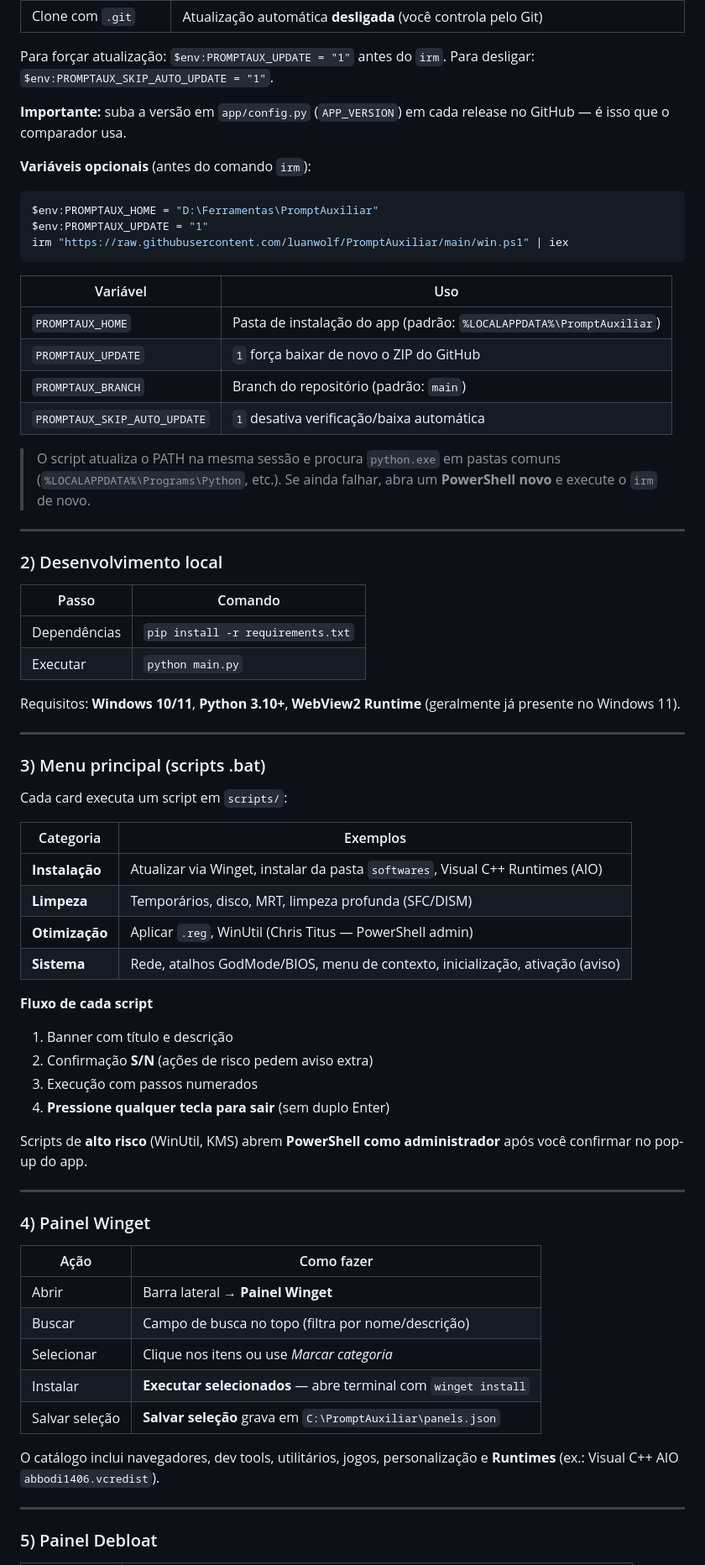
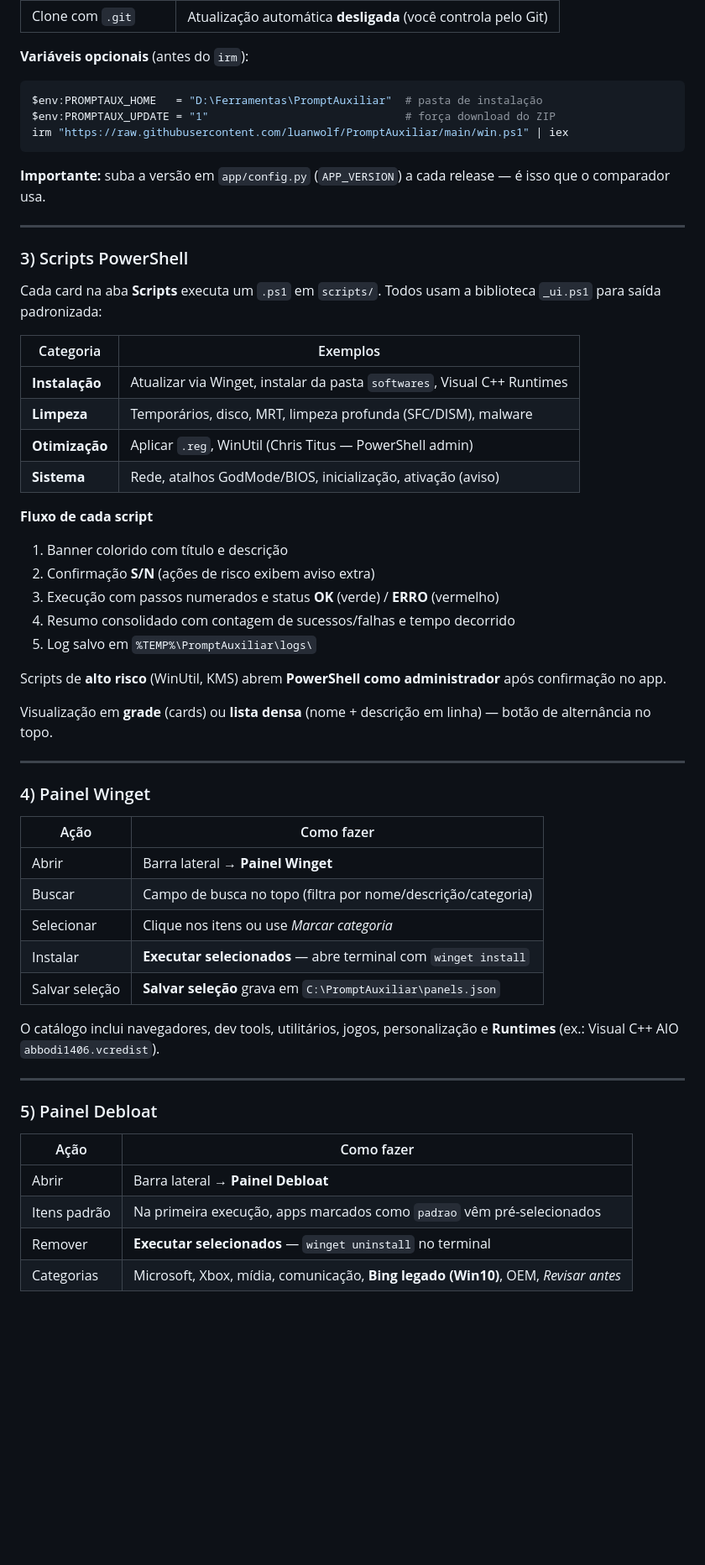
Before and after one commit to luanwolf/PromptAuxiliar, a Markdown page: README.md, the part around one of its changes. Shown at 84% size. GitHub-like rendering; blank space fills up the shorter version.

````diff
--- a/README.md
+++ b/README.md
@@ -66,76 +72,51 @@ Sempre que você abre pelo **`irm`**, pelo **`win.ps1`** ou pelo **atalho**, o a
 | Clone com `.git` | Atualização automática **desligada** (você controla pelo Git) |
 
-Para forçar atualização: `$env:PROMPTAUX_UPDATE = "1"` antes do `irm`. Para desligar: `$env:PROMPTAUX_SKIP_AUTO_UPDATE = "1"`.
-
-**Importante:** suba a versão em `app/config.py` (`APP_VERSION`) em cada release no GitHub — é isso que o comparador usa.
-
-**Variáveis opcionais** (antes do comando `irm`):
+**Variáveis opcionais** (antes do `irm`):
 
 ```powershell
-$env:PROMPTAUX_HOME = "D:\Ferramentas\PromptAuxiliar"
-$env:PROMPTAUX_UPDATE = "1"
+$env:PROMPTAUX_HOME   = "D:\Ferramentas\PromptAuxiliar"  # pasta de instalação
+$env:PROMPTAUX_UPDATE = "1"                              # força download do ZIP
 irm "https://raw.githubusercontent.com/luanwolf/PromptAuxiliar/main/win.ps1" | iex
 ```
 
-| Variável | Uso |
-|----------|-----|
-| `PROMPTAUX_HOME` | Pasta de instalação do app (padrão: `%LOCALAPPDATA%\PromptAuxiliar`) |
-| `PROMPTAUX_UPDATE` | `1` força baixar de novo o ZIP do GitHub |
-| `PROMPTAUX_BRANCH` | Branch do repositório (padrão: `main`) |
-| `PROMPTAUX_SKIP_AUTO_UPDATE` | `1` desativa verificação/baixa automática |
-
-> O script atualiza o PATH na mesma sessão e procura `python.exe` em pastas comuns (`%LOCALAPPDATA%\Programs\Python`, etc.). Se ainda falhar, abra um **PowerShell novo** e execute o `irm` de novo.
+**Importante:** suba a versão em `app/config.py` (`APP_VERSION`) a cada release — é isso que o comparador usa.
 
 ---
 
-### 2) Desenvolvimento local
+### 3) Scripts PowerShell
 
+Cada card na aba **Scripts** executa um `.ps1` em `scripts/`. Todos usam a biblioteca `_ui.ps1` para saída padronizada:
 
-| Passo        | Comando                           |
-| ------------ | --------------------------------- |
-| Dependências | `pip install -r requirements.txt` |
-| Executar     | `python main.py`                  |
-
-
-Requisitos: **Windows 10/11**, **Python 3.10+**, **WebView2 Runtime** (geralmente já presente no Windows 11).
-
----
-
-### 3) Menu principal (scripts .bat)
-
-Cada card executa um script em `scripts/`:
-
-
-| Categoria      | Exemplos                                                                       |
-| -------------- | ------------------------------------------------------------------------------ |
-| **Instalação** | Atualizar via Winget, instalar da pasta `softwares`, Visual C++ Runtimes (AIO) |
-| **Limpeza**    | Temporários, disco, MRT, limpeza profunda (SFC/DISM)                           |
-| **Otimização** | Aplicar `.reg`, WinUtil (Chris Titus — PowerShell admin)                       |
-| **Sistema**    | Rede, atalhos GodMode/BIOS, menu de contexto, inicialização, ativação (aviso)  |
-
+| Categoria | Exemplos |
+|-----------|----------|
+| **Instalação** | Atualizar via Winget, instalar da pasta `softwares`, Visual C++ Runtimes |
+| **Limpeza** | Temporários, disco, MRT, limpeza profunda (SFC/DISM), malware |
+| **Otimização** | Aplicar `.reg`, WinUtil (Chris Titus — PowerShell admin) |
+| **Sistema** | Rede, atalhos GodMode/BIOS, inicialização, ativação (aviso) |
 
 **Fluxo de cada script**
 
-1. Banner com título e descrição
-2. Confirmação **S/N** (ações de risco pedem aviso extra)
-3. Execução com passos numerados
-4. **Pressione qualquer tecla para sair** (sem duplo Enter)
+1. Banner colorido com título e descrição
+2. Confirmação **S/N** (ações de risco exibem aviso extra)
+3. Execução com passos numerados e status **OK** (verde) / **ERRO** (vermelho)
+4. Resumo consolidado com contagem de sucessos/falhas e tempo decorrido
+5. Log salvo em `%TEMP%\PromptAuxiliar\logs\`
 
-Scripts de **alto risco** (WinUtil, KMS) abrem **PowerShell como administrador** após você confirmar no pop-up do app.
+Scripts de **alto risco** (WinUtil, KMS) abrem **PowerShell como administrador** após confirmação no app.
+
+Visualização em **grade** (cards) ou **lista densa** (nome + descrição em linha) — botão de alternância no topo.
 
 ---
 
 ### 4) Painel Winget
 
-
-| Ação           | Como fazer                                                     |
-| -------------- | -------------------------------------------------------------- |
-| Abrir          | Barra lateral → **Painel Winget**                              |
-| Buscar         | Campo de busca no topo (filtra por nome/descrição)             |
-| Selecionar     | Clique nos itens ou use *Marcar categoria*                     |
-| Instalar       | **Executar selecionados** — abre terminal com `winget install` |
-| Salvar seleção | **Salvar seleção** grava em `C:\PromptAuxiliar\panels.json`    |
-
+| Ação | Como fazer |
+|------|------------|
+| Abrir | Barra lateral → **Painel Winget** |
+| Buscar | Campo de busca no topo (filtra por nome/descrição/categoria) |
+| Selecionar | Clique nos itens ou use *Marcar categoria* |
+| Instalar | **Executar selecionados** — abre terminal com `winget install` |
+| Salvar seleção | **Salvar seleção** grava em `C:\PromptAuxiliar\panels.json` |
 
 O catálogo inclui navegadores, dev tools, utilitários, jogos, personalização e **Runtimes** (ex.: Visual C++ AIO `abbodi1406.vcredist`).
 
@@ -143,4 +124,10 @@ O catálogo inclui navegadores, dev tools, utilitários, jogos, personalização
 
 ### 5) Painel Debloat
 
+| Ação | Como fazer |
+|------|------------|
+| Abrir | Barra lateral → **Painel Debloat** |
+| Itens padrão | Na primeira execução, apps marcados como `padrao` vêm pré-selecionados |
+| Remover | **Executar selecionados** — `winget uninstall` no terminal |
+| Categorias | Microsoft, Xbox, mídia, comunicação, **Bing legado (Win10)**, OEM, *Revisar antes* |
 
````
Also changed, not shown: other parts of README.md (+84 -48 lines).
